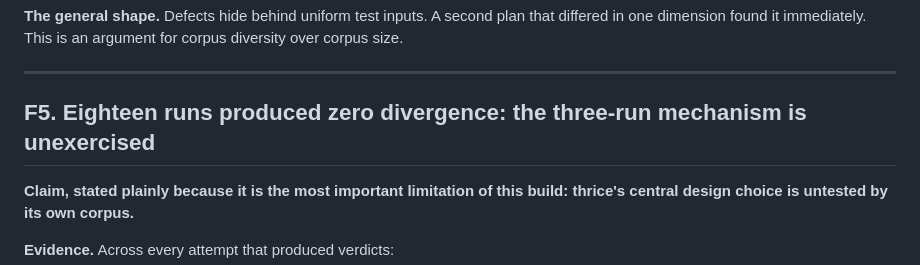
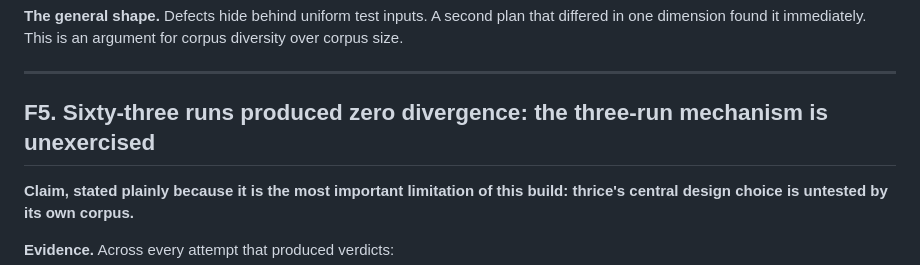
Before and after one commit to u7k4rs6/thrice, a Markdown page: docs/findings.md, the part around the change. Rendered like a GitHub page.

```diff
--- a/docs/findings.md
+++ b/docs/findings.md
@@ -139,7 +139,7 @@ corpus diversity over corpus size.
 
 ---
 
-## F5. Eighteen runs produced zero divergence: the three-run mechanism is unexercised
+## F5. Sixty-three runs produced zero divergence: the three-run mechanism is unexercised
 
 **Claim, stated plainly because it is the most important limitation of this
 build: thrice's central design choice is untested by its own corpus.**
```
Also changed, not shown: README.md (added, +194 -0 lines), docs/day7-recording-and-post.md (added, +92 -0 lines).
